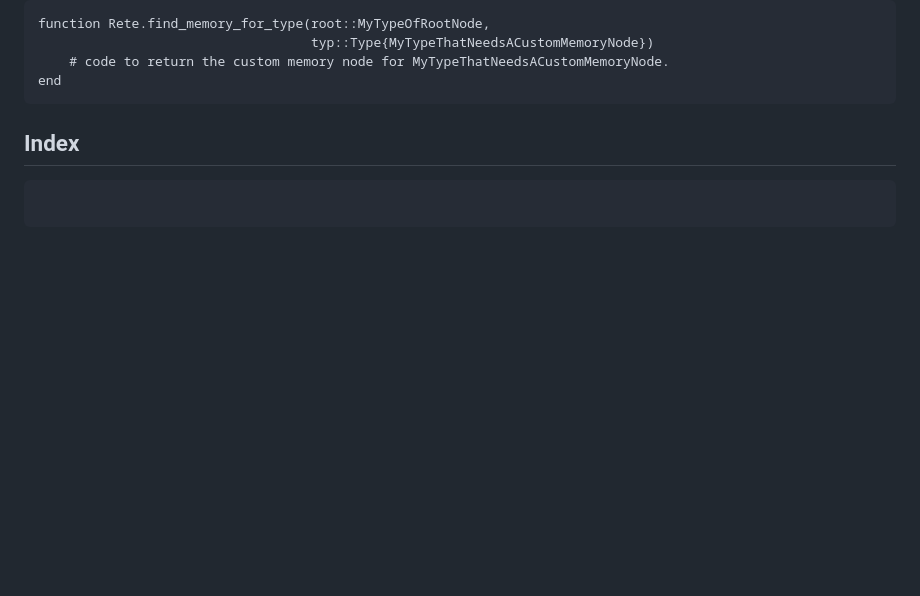
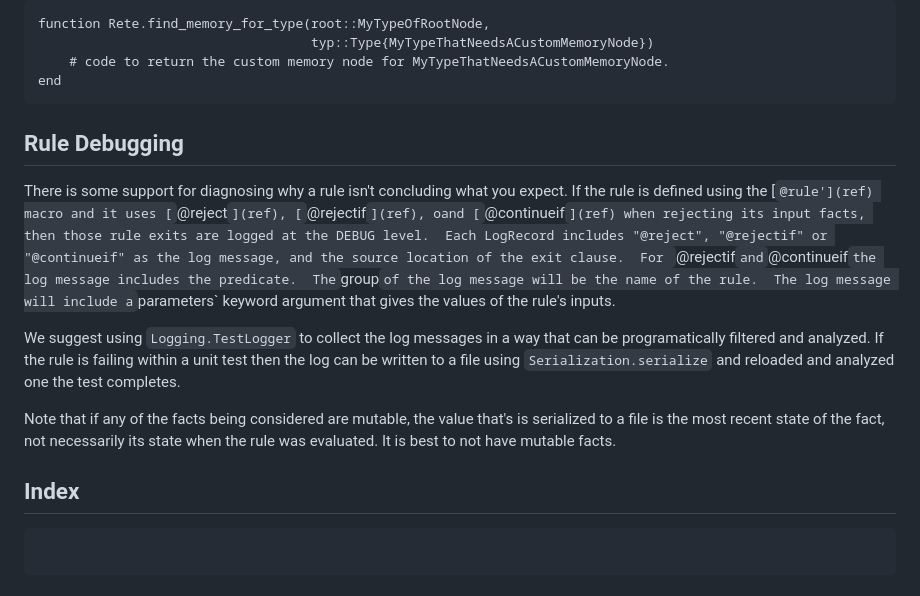
Before and after one commit to MarkNahabedian/Rete.jl, a Markdown page: docs/src/index.md, the part around the change. Rendered like a GitHub page; blank space fills up the shorter version.

Commit message:
Doc notes aboout rule rejection logging .

````diff
--- a/docs/src/index.md
+++ b/docs/src/index.md
@@ -241,6 +241,31 @@ function Rete.find_memory_for_type(root::MyTypeOfRootNode,
 end
 ```
 
+## Rule Debugging
+
+There is some support for diagnosing why a rule isn't concluding what
+you expect.  If the rule is defined using the [`@rule'](ref) macro and
+it uses [`@reject`](ref), [`@rejectif`](ref), oand
+[`@continueif`](ref) when rejecting its input facts, then those rule
+exits are logged at the DEBUG level.  Each LogRecord includes
+"@reject", "@rejectif" or "@continueif" as the log message, and the
+source location of the exit clause.  For `@rejectif` and `@continueif`
+the log message includes the predicate.  The `group` of the log
+message will be the name of the rule.  The log message will include a
+`parameters` keyword argument that gives the values of the rule's
+inputs.
+
+We suggest using `Logging.TestLogger` to collect the log messages in a
+way that can be programatically filtered and analyzed.  If the rule is
+failing within a unit test then the log can be written to a file using
+`Serialization.serialize` and reloaded and analyzed one the test
+completes.
+
+Note that if any of the facts being considered are mutable, the value
+that's is serialized to a file is the most recent state of the fact,
+not necessarily its state when the rule was evaluated.  It is best to
+not have mutable facts.
+
 
 ## Index
 
````
